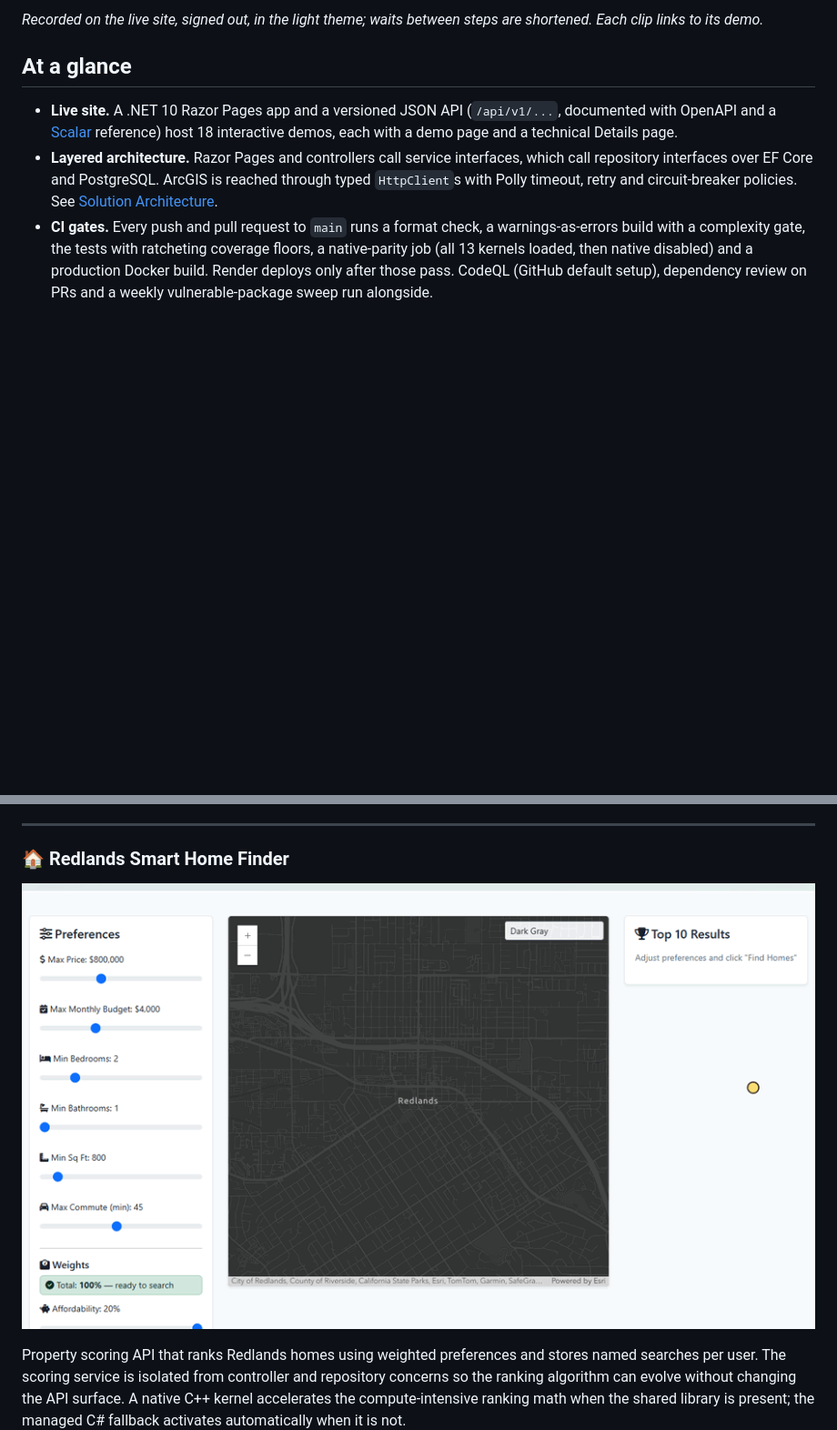
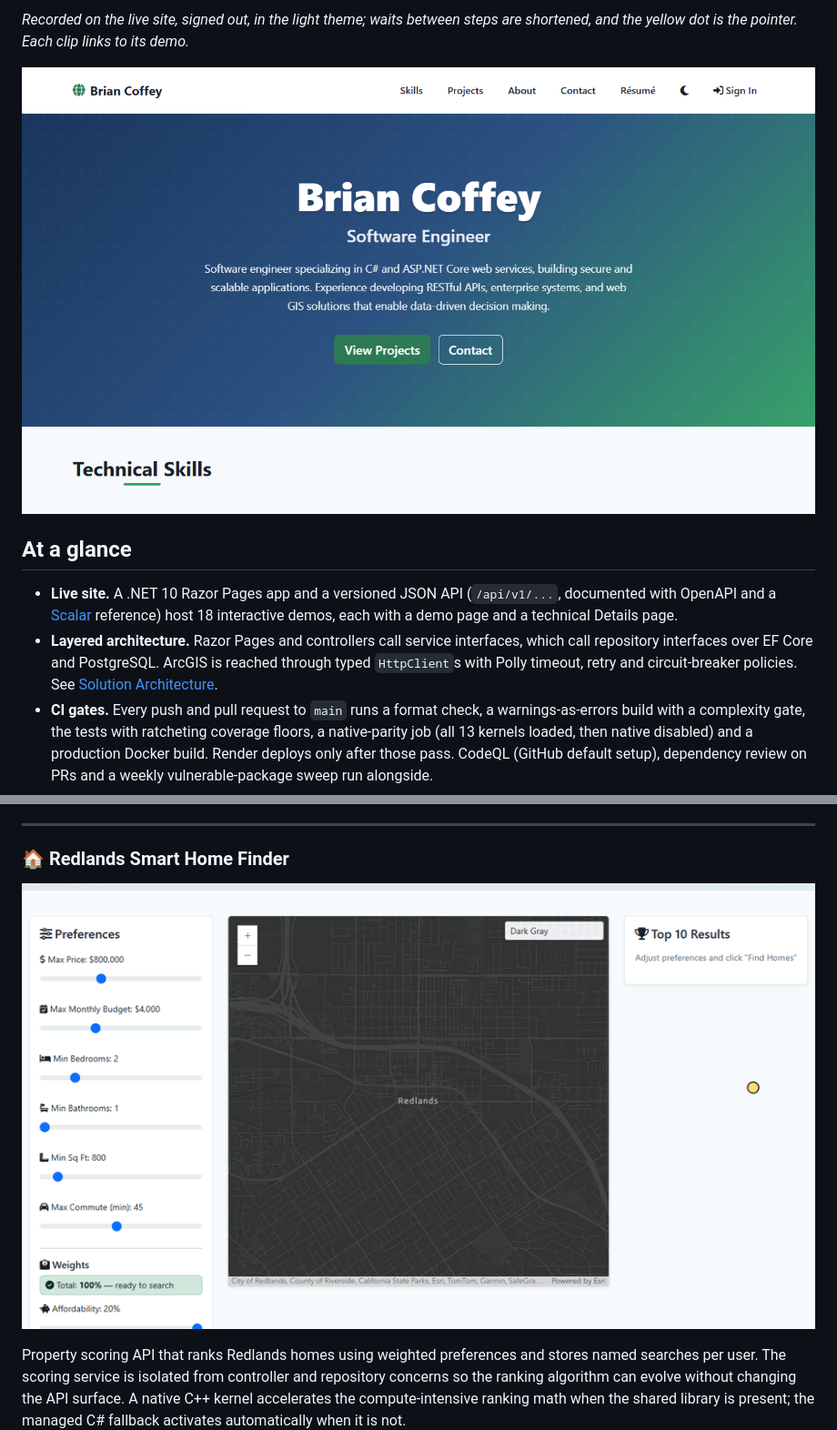
Before and after one commit to brianpcoffey/gis-portfolio, a Markdown page: README.md, 2 parts joined by grey strips. Shown at 91% size. Drawn GitHub-style; blank space fills up the shorter version.

```diff
--- a/README.md
+++ b/README.md
@@ -16,5 +14,7 @@ A live, full-stack .NET 10 portfolio: 18 interactive demos, mostly GIS and spati
 
-*Recorded on the live site, signed out, in the light theme; waits between steps are shortened. Each clip links to its demo.*
+*Recorded on the live site, signed out, in the light theme; waits between steps are shortened, and the yellow dot is the pointer. Each clip links to its demo.*
+
+[![Home page of brianpcoffey.com in the light theme: the hero with View Projects and Contact buttons](docs/media/readme/home-hero.png)](https://brianpcoffey.com)
 
 ## At a glance
 
@@ -388,7 +388,7 @@ Interactive ArcGIS feature exploration with anonymous saved-feature persistence
 ---
 
 ### 🏠 Redlands Smart Home Finder
-[![Home Finder: lowering the Max Price slider and running Find Homes ranks Redlands properties by weighted score, plots the top 10 as colored pins and lists them as cards; clicking the first card zooms the map to that home](docs/media/readme/home-finder.gif)](https://brianpcoffey.com/Projects/HomeFinder)
+[![Home Finder: lowering the Max Price slider and running Find Homes ranks Redlands properties by weighted score, plots the top-ranked homes as colored pins and lists them as cards; clicking the first card zooms the map to that home](docs/media/readme/home-finder.gif)](https://brianpcoffey.com/Projects/HomeFinder)
 
 Property scoring API that ranks Redlands homes using weighted preferences and stores named searches per user. The scoring service is isolated from controller and repository concerns so the ranking algorithm can evolve without changing the API surface. A native C++ kernel accelerates the compute-intensive ranking math when the shared library is present; the managed C# fallback activates automatically when it is not.
 
```
Also changed, not shown: other parts of README.md (+2 -4 lines).
